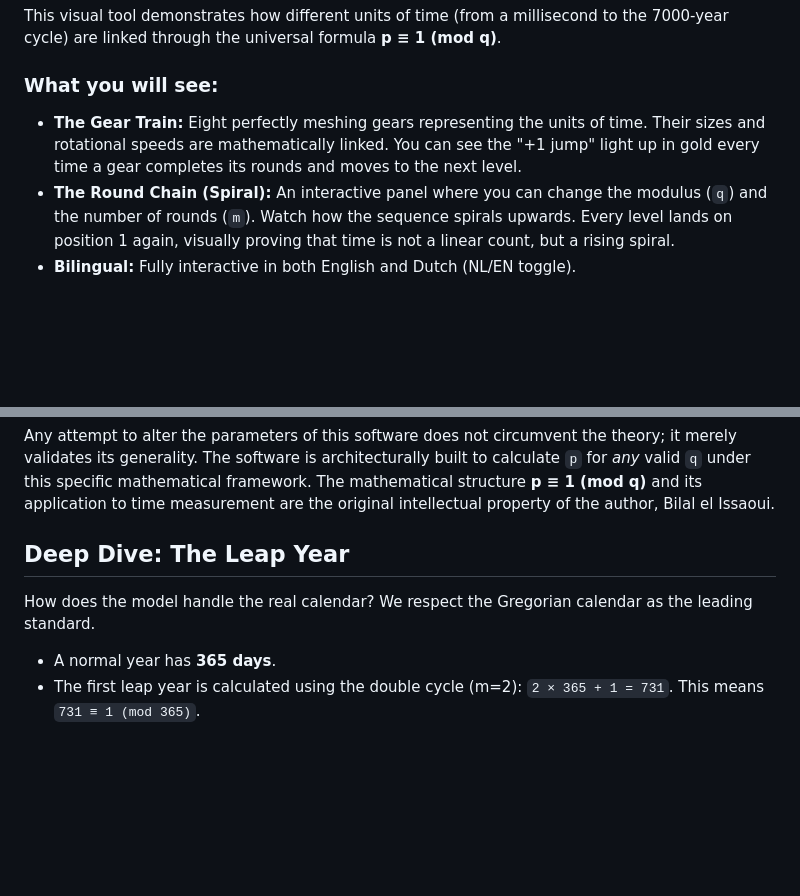
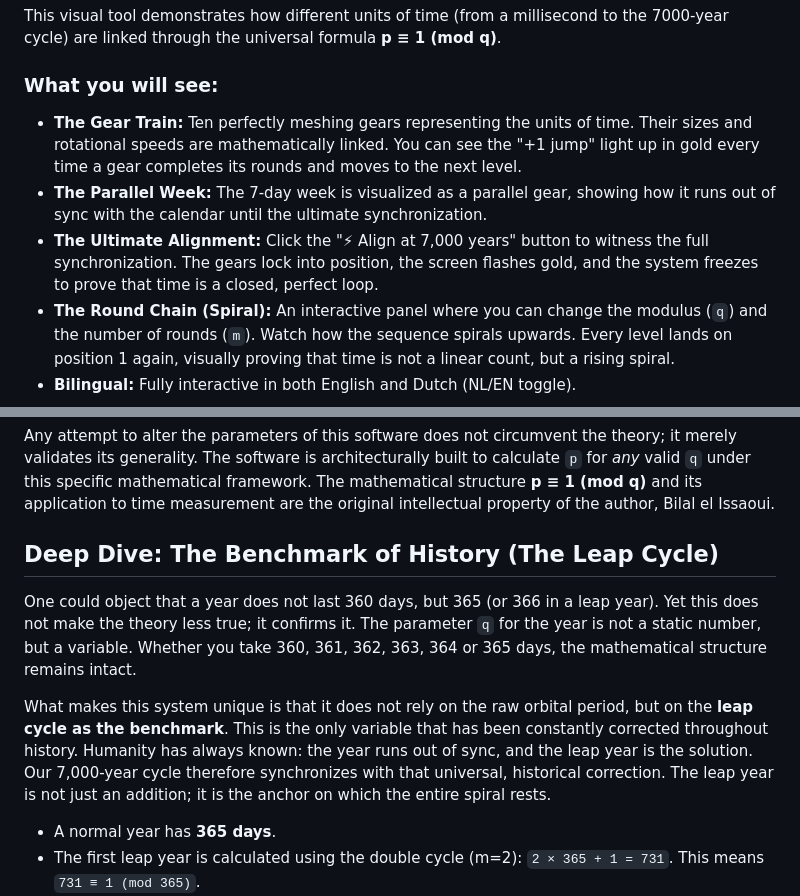
Before and after one commit to A19dammer91/igospiral, a Markdown page: README.md, 2 parts joined by grey strips. GitHub-like rendering; blank space fills up the shorter version.

Commit message:
Revise README for clarity and accuracy
Updated the README to reflect changes in the gear train description and the deep dive section.

Signed-off-by: Bilal el Issaoui  <elissa_oui@outlook.com>

```diff
--- a/README.md
+++ b/README.md
@@ -17,7 +17,9 @@ To make the structural beauty of the clock tangible, the repository includes a d
 This visual tool demonstrates how different units of time (from a millisecond to the 7000-year cycle) are linked through the universal formula **p ≡ 1 (mod q)**.
 
 ### What you will see:
-- **The Gear Train:** Eight perfectly meshing gears representing the units of time. Their sizes and rotational speeds are mathematically linked. You can see the "+1 jump" light up in gold every time a gear completes its rounds and moves to the next level.
+- **The Gear Train:** Ten perfectly meshing gears representing the units of time. Their sizes and rotational speeds are mathematically linked. You can see the "+1 jump" light up in gold every time a gear completes its rounds and moves to the next level.
+- **The Parallel Week:** The 7-day week is visualized as a parallel gear, showing how it runs out of sync with the calendar until the ultimate synchronization.
+- **The Ultimate Alignment:** Click the "⚡ Align at 7,000 years" button to witness the full synchronization. The gears lock into position, the screen flashes gold, and the system freezes to prove that time is a closed, perfect loop.
 - **The Round Chain (Spiral):** An interactive panel where you can change the modulus (`q`) and the number of rounds (`m`). Watch how the sequence spirals upwards. Every level lands on position 1 again, visually proving that time is not a linear count, but a rising spiral.
 - **Bilingual:** Fully interactive in both English and Dutch (NL/EN toggle).
 
@@ -43,10 +45,11 @@ Any attempt to alter the parameters of this software does not circumvent the the
 The software is architecturally built to calculate `p` for _any_ valid `q` under this specific mathematical framework.
 The mathematical structure **p ≡ 1 (mod q)** and its application to time measurement are the original intellectual property of the author, Bilal el Issaoui.
 
-## Deep Dive: The Leap Year
+## Deep Dive: The Benchmark of History (The Leap Cycle)
 
-How does the model handle the real calendar?
-We respect the Gregorian calendar as the leading standard.
+One could object that a year does not last 360 days, but 365 (or 366 in a leap year). Yet this does not make the theory less true; it confirms it. The parameter `q` for the year is not a static number, but a variable. Whether you take 360, 361, 362, 363, 364 or 365 days, the mathematical structure remains intact.
+
+What makes this system unique is that it does not rely on the raw orbital period, but on the **leap cycle as the benchmark**. This is the only variable that has been constantly corrected throughout history. Humanity has always known: the year runs out of sync, and the leap year is the solution. Our 7,000-year cycle therefore synchronizes with that universal, historical correction. The leap year is not just an addition; it is the anchor on which the entire spiral rests.
 
 - A normal year has **365 days**.
 - The first leap year is calculated using the double cycle (m=2):
```
